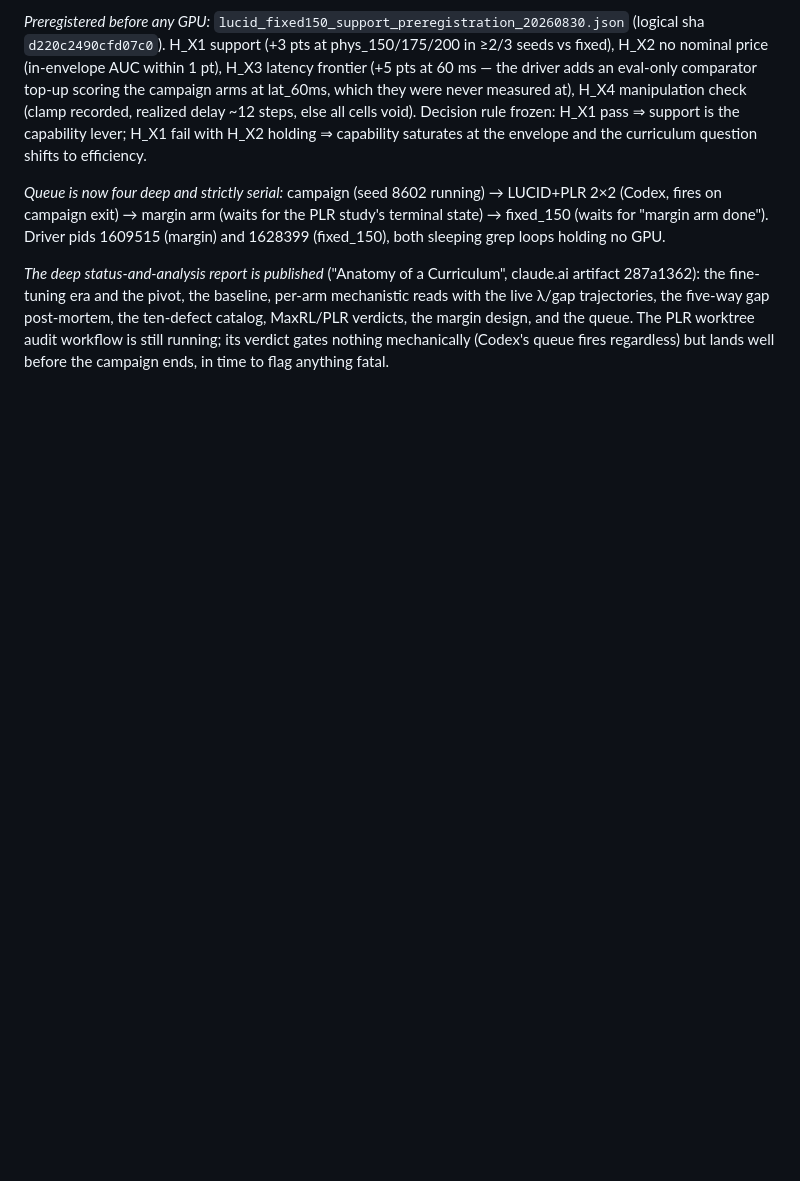
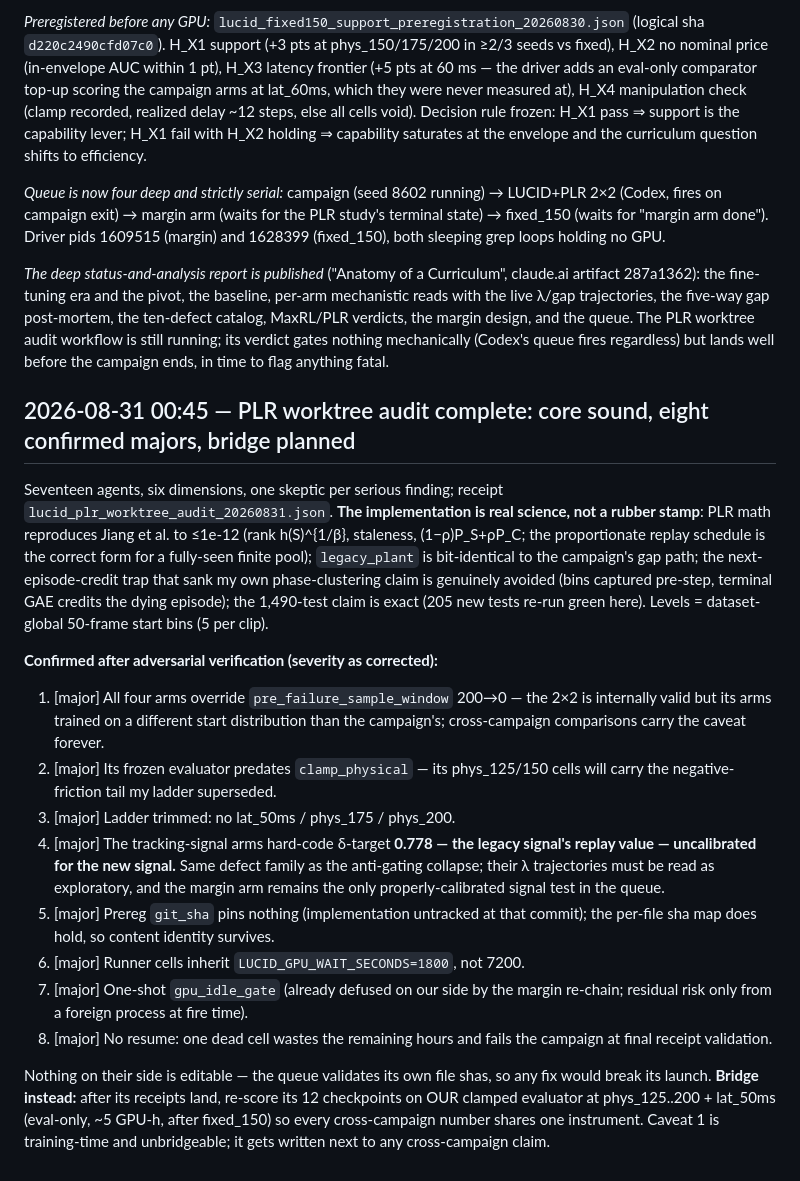
Before and after one commit to linjiw/lucid, a Markdown page: fable.md, the part around the change. GitHub-like rendering; blank space fills up the shorter version.

Commit message:
log: PLR worktree audit verdict -- core sound, eight majors, bridge planned
Co-Authored-By: Claude Fable 5 <noreply@anthropic.com>

```diff
--- a/fable.md
+++ b/fable.md
@@ -1605,3 +1605,42 @@ post-mortem, the ten-defect catalog, MaxRL/PLR verdicts, the margin design,
 and the queue. The PLR worktree audit workflow is still running; its verdict
 gates nothing mechanically (Codex's queue fires regardless) but lands well
 before the campaign ends, in time to flag anything fatal.
+
+## 2026-08-31 00:45 — PLR worktree audit complete: core sound, eight confirmed majors, bridge planned
+
+Seventeen agents, six dimensions, one skeptic per serious finding; receipt
+`lucid_plr_worktree_audit_20260831.json`. **The implementation is real science,
+not a rubber stamp**: PLR math reproduces Jiang et al. to ≤1e-12 (rank
+h(S)^{1/β}, staleness, (1−ρ)P_S+ρP_C; the proportionate replay schedule is the
+correct form for a fully-seen finite pool); `legacy_plant` is bit-identical to
+the campaign's gap path; the next-episode-credit trap that sank my own
+phase-clustering claim is genuinely avoided (bins captured pre-step, terminal
+GAE credits the dying episode); the 1,490-test claim is exact (205 new tests
+re-run green here). Levels = dataset-global 50-frame start bins (5 per clip).
+
+**Confirmed after adversarial verification (severity as corrected):**
+1. [major] All four arms override `pre_failure_sample_window` 200→0 — the 2×2
+   is internally valid but its arms trained on a different start distribution
+   than the campaign's; cross-campaign comparisons carry the caveat forever.
+2. [major] Its frozen evaluator predates `clamp_physical` — its phys_125/150
+   cells will carry the negative-friction tail my ladder superseded.
+3. [major] Ladder trimmed: no lat_50ms / phys_175 / phys_200.
+4. [major] The tracking-signal arms hard-code δ-target **0.778 — the legacy
+   signal's replay value — uncalibrated for the new signal.** Same defect
+   family as the anti-gating collapse; their λ trajectories must be read as
+   exploratory, and the margin arm remains the only properly-calibrated
+   signal test in the queue.
+5. [major] Prereg `git_sha` pins nothing (implementation untracked at that
+   commit); the per-file sha map does hold, so content identity survives.
+6. [major] Runner cells inherit `LUCID_GPU_WAIT_SECONDS=1800`, not 7200.
+7. [major] One-shot `gpu_idle_gate` (already defused on our side by the
+   margin re-chain; residual risk only from a foreign process at fire time).
+8. [major] No resume: one dead cell wastes the remaining hours and fails the
+   campaign at final receipt validation.
+
+Nothing on their side is editable — the queue validates its own file shas, so
+any fix would break its launch. **Bridge instead:** after its receipts land,
+re-score its 12 checkpoints on OUR clamped evaluator at phys_125..200 +
+lat_50ms (eval-only, ~5 GPU-h, after fixed_150) so every cross-campaign
+number shares one instrument. Caveat 1 is training-time and unbridgeable;
+it gets written next to any cross-campaign claim.
```
